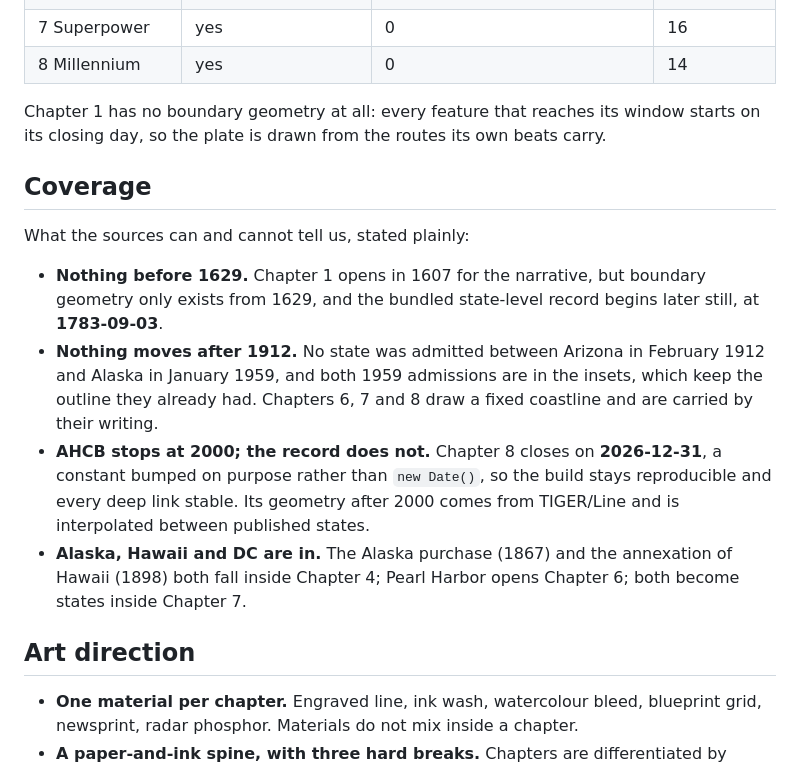
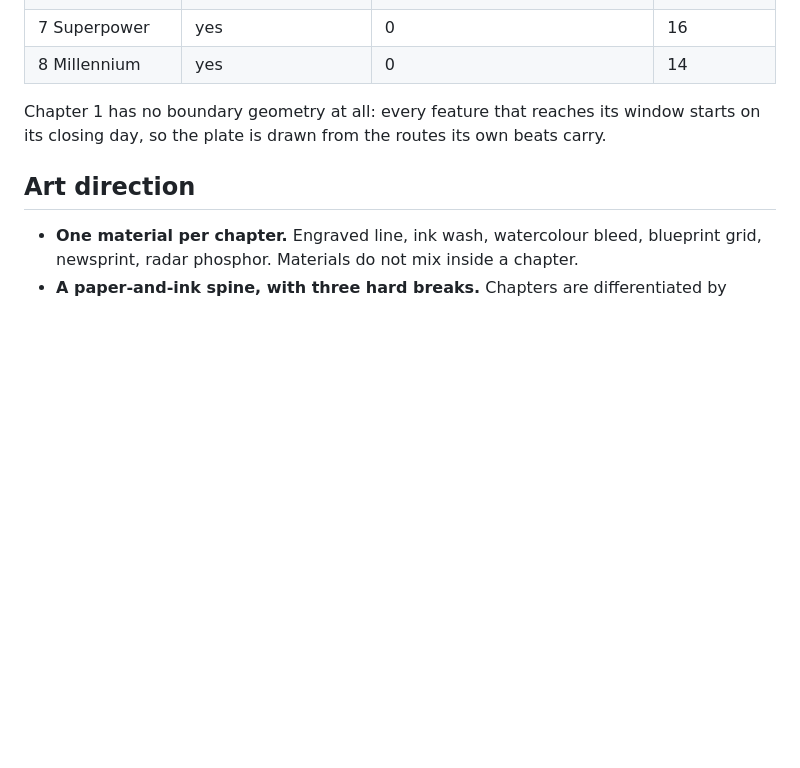
Before and after one commit to YeeBy2019/us-palimpsest, a Markdown page: README.md, the part around one of its changes. Rendered like a GitHub page; blank space fills up the shorter version.

```diff
--- a/README.md
+++ b/README.md
@@ -166,21 +166,6 @@ How much each chapter has to draw is a property of the data:
 Chapter 1 has no boundary geometry at all: every feature that reaches its window starts on its
 closing day, so the plate is drawn from the routes its own beats carry.
 
-## Coverage
-
-What the sources can and cannot tell us, stated plainly:
-
-- **Nothing before 1629.** Chapter 1 opens in 1607 for the narrative, but boundary geometry only
-  exists from 1629, and the bundled state-level record begins later still, at **1783-09-03**.
-- **Nothing moves after 1912.** No state was admitted between Arizona in February 1912 and Alaska in
-  January 1959, and both 1959 admissions are in the insets, which keep the outline they already had.
-  Chapters 6, 7 and 8 draw a fixed coastline and are carried by their writing.
-- **AHCB stops at 2000; the record does not.** Chapter 8 closes on **2026-12-31**, a constant bumped
-  on purpose rather than `new Date()`, so the build stays reproducible and every deep link stable.
-  Its geometry after 2000 comes from TIGER/Line and is interpolated between published states.
-- **Alaska, Hawaii and DC are in.** The Alaska purchase (1867) and the annexation of Hawaii (1898)
-  both fall inside Chapter 4; Pearl Harbor opens Chapter 6; both become states inside Chapter 7.
-
 ## Art direction
 
 - **One material per chapter.** Engraved line, ink wash, watercolour bleed, blueprint grid,
```
Also changed, not shown: other parts of README.md (+0 -36 lines), README.zh-CN.md (+0 -41 lines), docs/ARCHITECTURE.md (+15 -1 lines).
